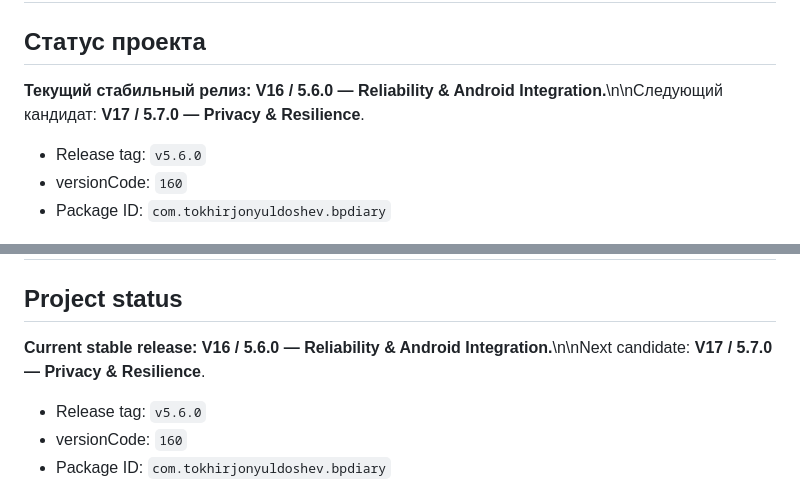
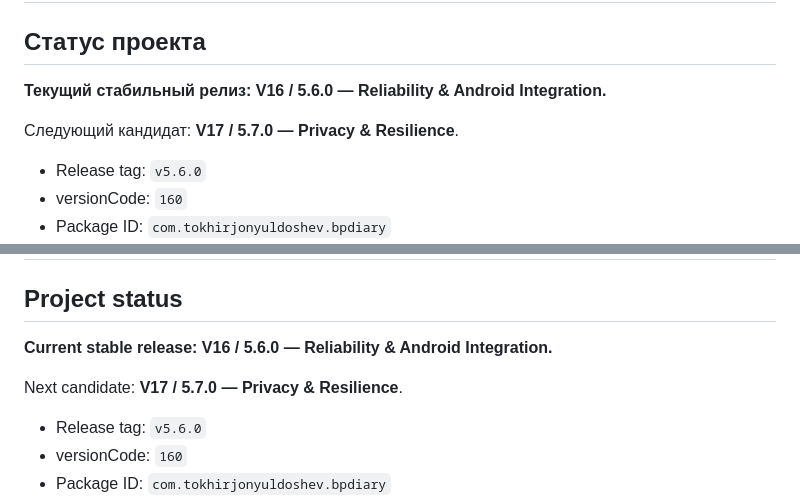
Before and after one commit to TokhirjonYuldoshev/BP-Diary-Android, a Markdown page: README.md, 2 parts joined by grey strips. GitHub-like rendering.

Commit message:
docs: fix V17 README line breaks

```diff
--- a/README.md
+++ b/README.md
@@ -20,7 +20,9 @@
 
 ## Статус проекта
 
-**Текущий стабильный релиз: V16 / 5.6.0 — Reliability & Android Integration.**\n\nСледующий кандидат: **V17 / 5.7.0 — Privacy & Resilience**.
+**Текущий стабильный релиз: V16 / 5.6.0 — Reliability & Android Integration.**
+
+Следующий кандидат: **V17 / 5.7.0 — Privacy & Resilience**.
 
 - Release tag: `v5.6.0`
 - versionCode: `160`
@@ -261,7 +263,9 @@ BP Diary предназначен для ведения записей и под
 
 ## Project status
 
-**Current stable release: V16 / 5.6.0 — Reliability & Android Integration.**\n\nNext candidate: **V17 / 5.7.0 — Privacy & Resilience**.
+**Current stable release: V16 / 5.6.0 — Reliability & Android Integration.**
+
+Next candidate: **V17 / 5.7.0 — Privacy & Resilience**.
 
 - Release tag: `v5.6.0`
 - versionCode: `160`
```
